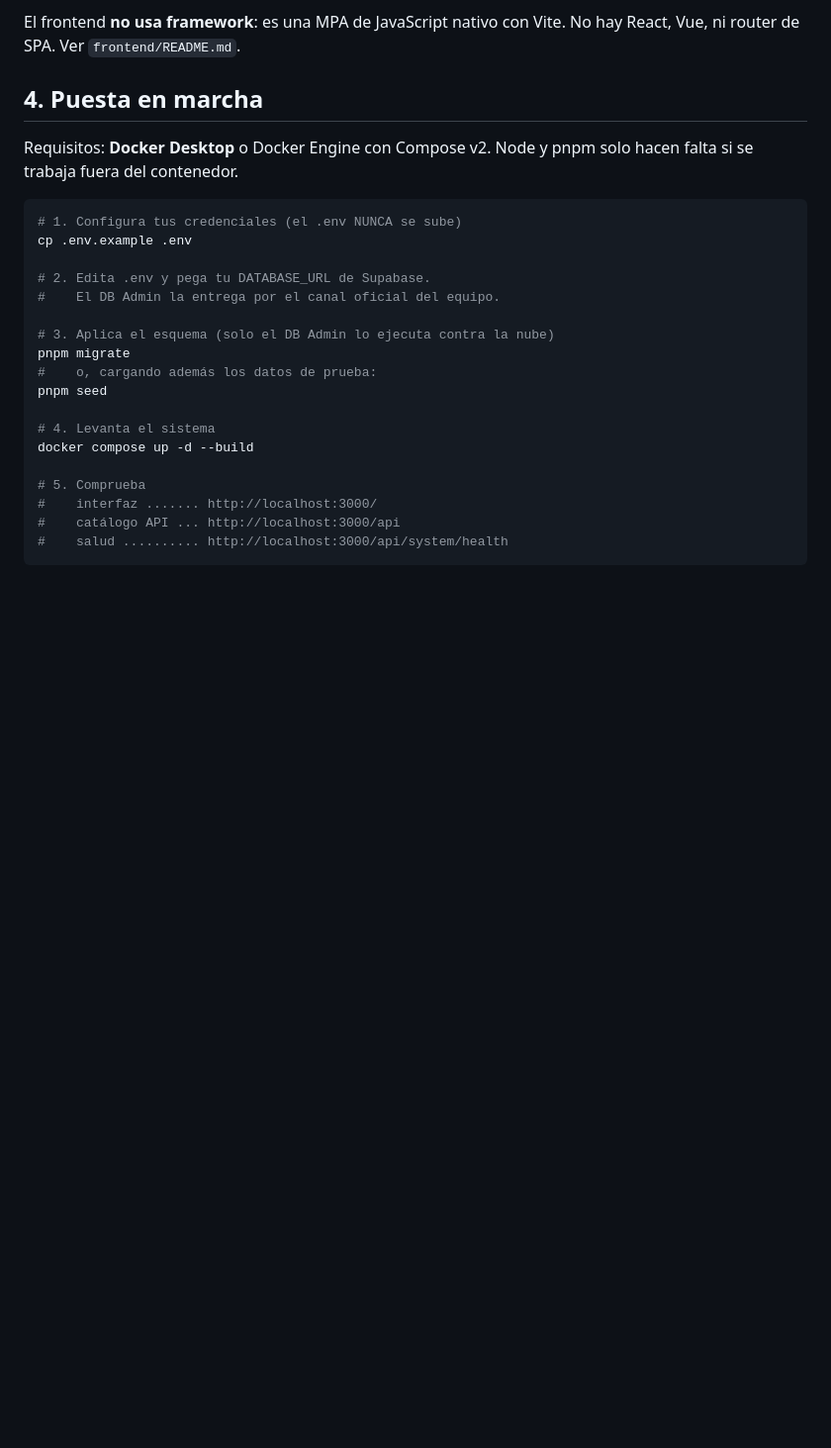
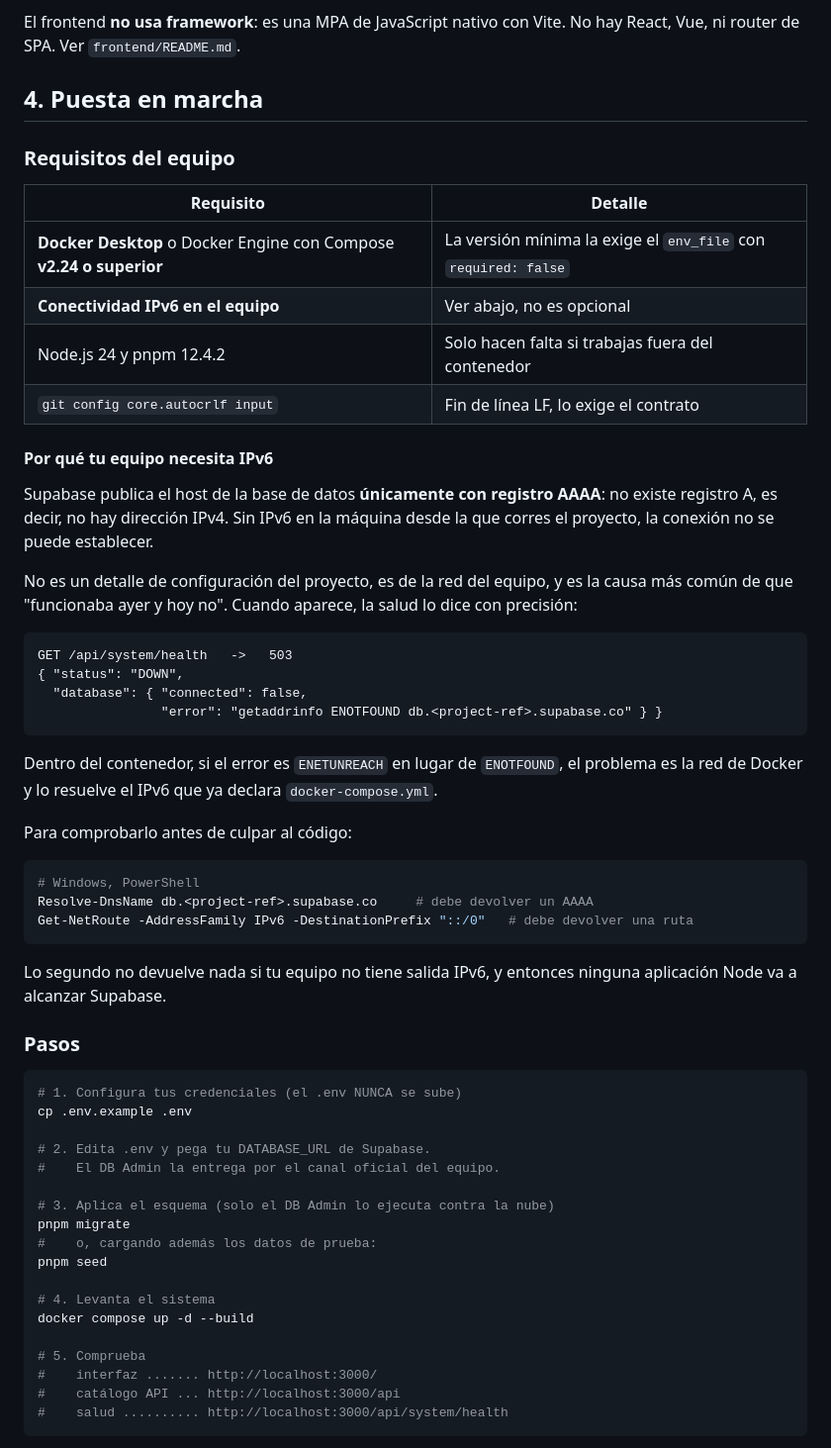
Before and after one commit to Stevenjoelrs/peanutSoup, a Markdown page: README.md, the part around one of its changes. Shown at 99% size. GitHub-like rendering; blank space fills up the shorter version.

Commit message:
docs: documenta la puesta en marcha desde un clon nuevo
El requisito que mas falta hacia en el equipo no estaba escrito, y no es del
proyecto: Supabase publica el host de la base de datos solo con registro AAAA,
sin registro A. Un equipo sin salida IPv6 no puede conectarse, y el sintoma
(getaddrinfo ENOTFOUND db.<project-ref>.supabase.co) parece un error de
codigo cuando en realidad es de red.

Se documenta como comprobarlo antes de culpar al proyecto, la diferencia entre
ENOTFOUND (IPv6 del equipo) y ENETUNREACH (IPv6 de la red de Docker), y se
amplia la tabla de problemas frecuentes con los tres fallos que aparecieron al
levantar un clon limpio: el env file ausente, la colision de subredes y la
resolucion de nombre.

````diff
--- a/README.md
+++ b/README.md
@@ -100,8 +100,48 @@ hay React, Vue, ni router de SPA. Ver `frontend/README.md`.
 
 ## 4. Puesta en marcha
 
-Requisitos: **Docker Desktop** o Docker Engine con Compose v2. Node y pnpm solo
-hacen falta si se trabaja fuera del contenedor.
+### Requisitos del equipo
+
+| Requisito | Detalle |
+| --- | --- |
+| **Docker Desktop** o Docker Engine con Compose **v2.24 o superior** | La versión mínima la exige el `env_file` con `required: false` |
+| **Conectividad IPv6 en el equipo** | Ver abajo, no es opcional |
+| Node.js 24 y pnpm 12.4.2 | Solo hacen falta si trabajas fuera del contenedor |
+| `git config core.autocrlf input` | Fin de línea LF, lo exige el contrato |
+
+#### Por qué tu equipo necesita IPv6
+
+Supabase publica el host de la base de datos **únicamente con registro AAAA**: no
+existe registro A, es decir, no hay dirección IPv4. Sin IPv6 en la máquina desde
+la que corres el proyecto, la conexión no se puede establecer.
+
+No es un detalle de configuración del proyecto, es de la red del equipo, y es la
+causa más común de que "funcionaba ayer y hoy no". Cuando aparece, la salud lo
+dice con precisión:
+
+```
+GET /api/system/health   ->   503
+{ "status": "DOWN",
+  "database": { "connected": false,
+                "error": "getaddrinfo ENOTFOUND db.<project-ref>.supabase.co" } }
+```
+
+Dentro del contenedor, si el error es `ENETUNREACH` en lugar de `ENOTFOUND`, el
+problema es la red de Docker y lo resuelve el IPv6 que ya declara
+`docker-compose.yml`.
+
+Para comprobarlo antes de culpar al código:
+
+```bash
+# Windows, PowerShell
+Resolve-DnsName db.<project-ref>.supabase.co     # debe devolver un AAAA
+Get-NetRoute -AddressFamily IPv6 -DestinationPrefix "::/0"   # debe devolver una ruta
+```
+
+Lo segundo no devuelve nada si tu equipo no tiene salida IPv6, y entonces
+ninguna aplicación Node va a alcanzar Supabase.
+
+### Pasos
 
 ```bash
 # 1. Configura tus credenciales (el .env NUNCA se sube)
````
Also changed, not shown: other parts of README.md (+9 -6 lines).
